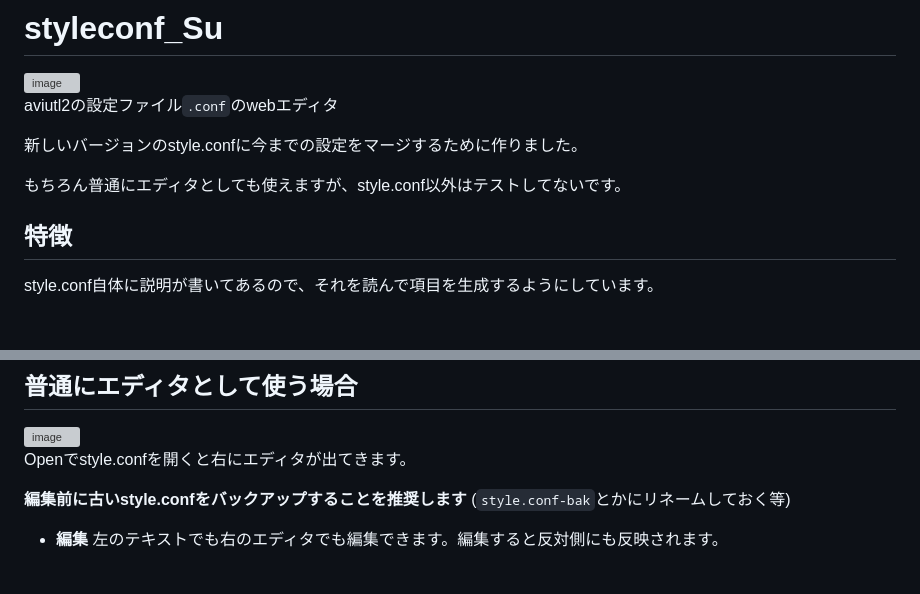
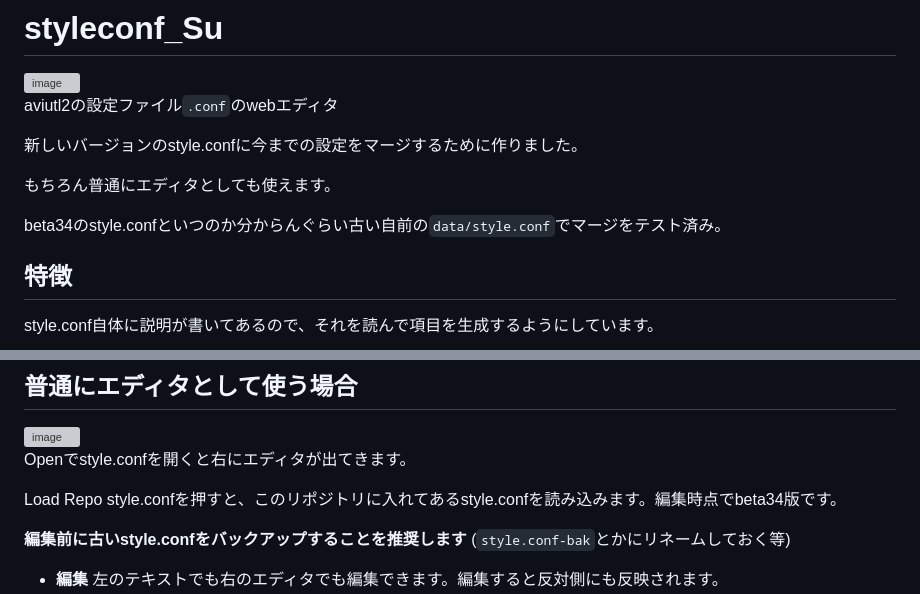
Before and after one commit to Suzukeh/styleconf_Su, a Markdown page: README.md, 2 parts joined by grey strips. Drawn GitHub-style; blank space fills up the shorter version; grey boxes are pictures that could not be loaded.

Commit message:
Update README.md for clarity and repository info
Removed redundant phrase about testing other than style.conf and added a note about loading the repository's style.conf.

```diff
--- a/README.md
+++ b/README.md
@@ -5,7 +5,9 @@ aviutl2の設定ファイル`.conf`のwebエディタ
 
 新しいバージョンのstyle.confに今までの設定をマージするために作りました。
 
-もちろん普通にエディタとしても使えますが、style.conf以外はテストしてないです。
+もちろん普通にエディタとしても使えます。
+
+beta34のstyle.confといつのか分からんぐらい古い自前の`data/style.conf`でマージをテスト済み。
 
 ## 特徴
 style.conf自体に説明が書いてあるので、それを読んで項目を生成するようにしています。
@@ -21,6 +23,8 @@ style.conf自体に説明が書いてあるので、それを読んで項目を
 <img width="1907" height="897" alt="image" src="https://github.com/user-attachments/assets/e1219c71-50ef-4d1b-8313-d956c973de5b" />
 
 Openでstyle.confを開くと右にエディタが出てきます。
+
+Load Repo style.confを押すと、このリポジトリに入れてあるstyle.confを読み込みます。編集時点でbeta34版です。
 
 **編集前に古いstyle.confをバックアップすることを推奨します** (`style.conf-bak`とかにリネームしておく等)
 
```
